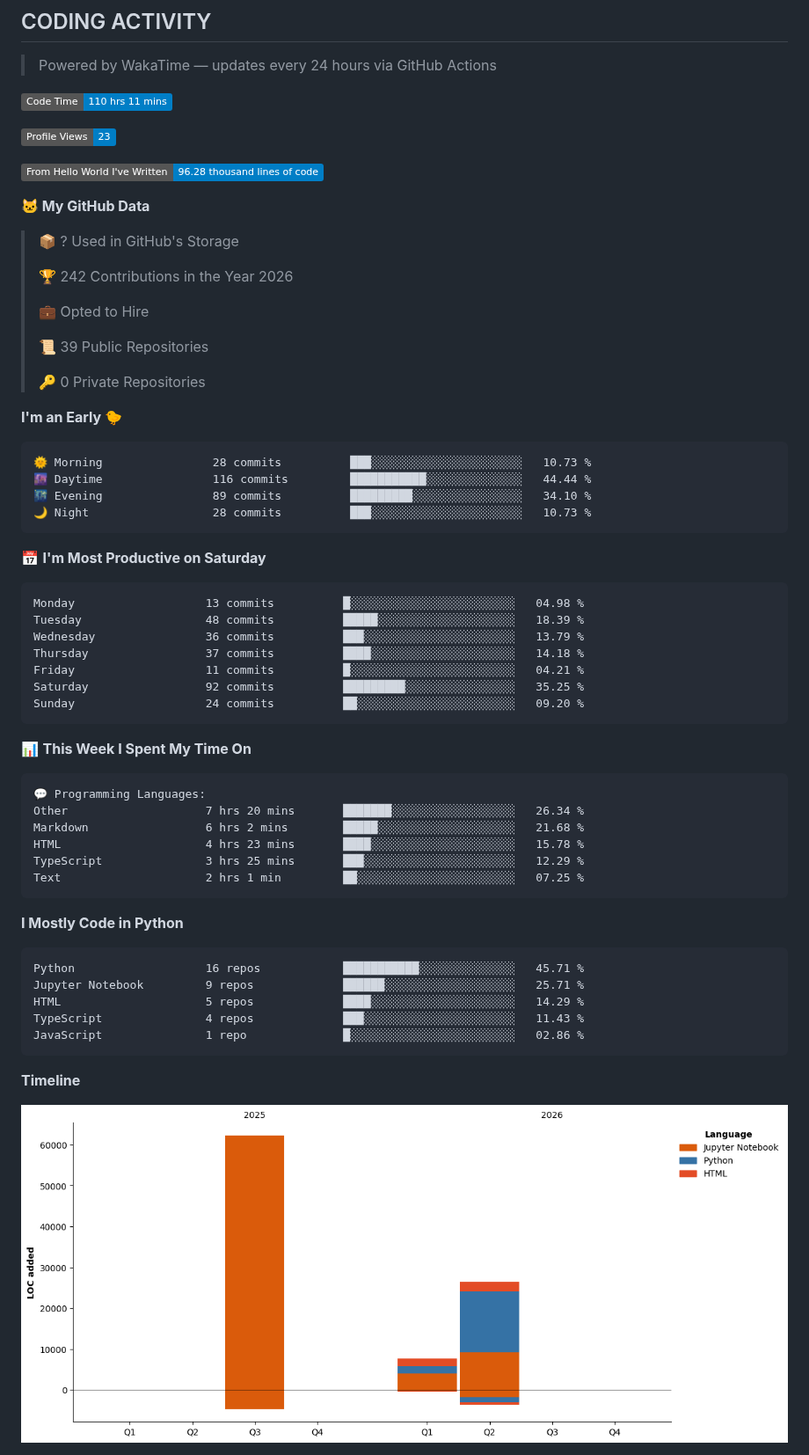
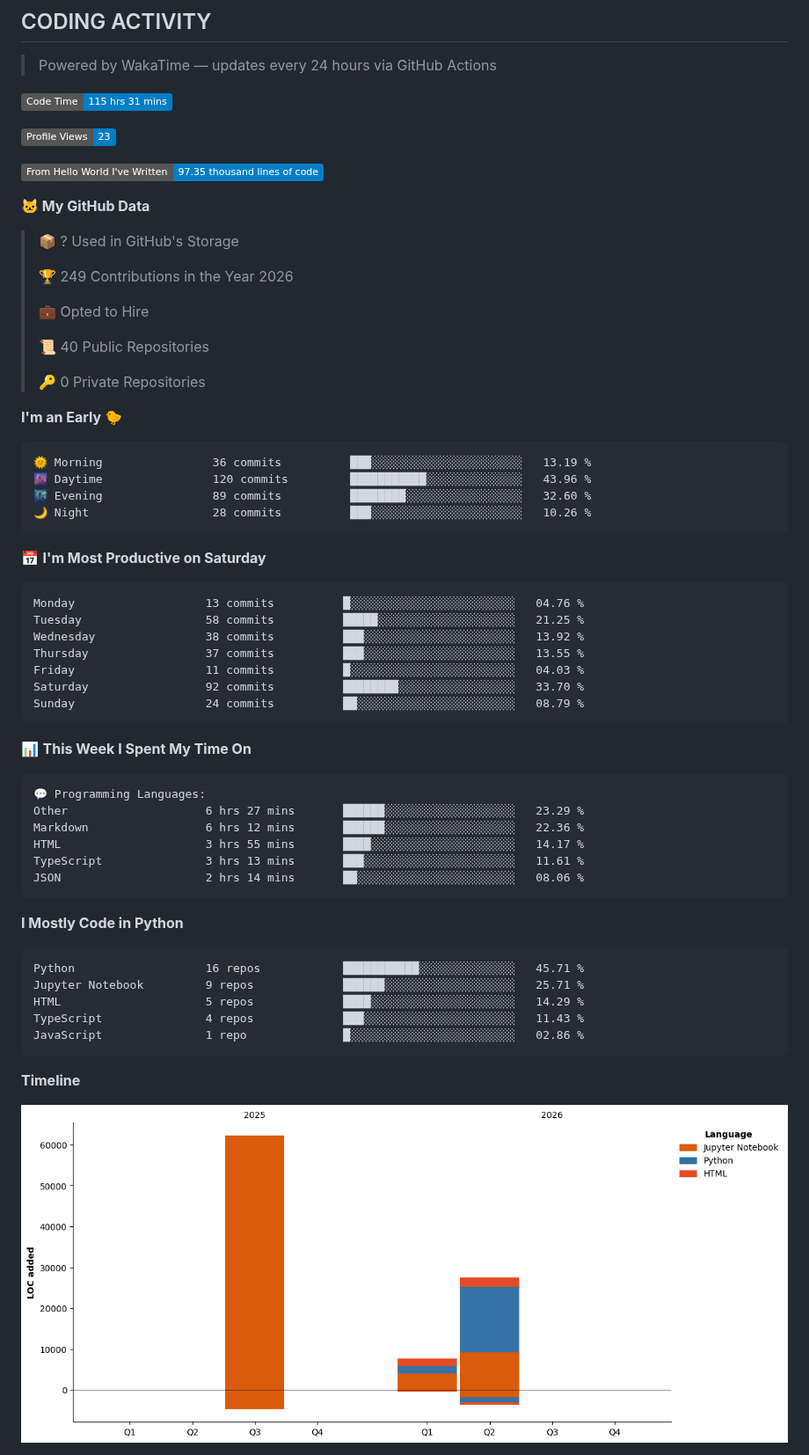
Before and after one commit to RudraDudhat2509/RudraDudhat2509, a Markdown page: README.md, the part around one of its changes. Shown at 88% size. Drawn GitHub-style; pictures changed too: assets/bar_graph.png; badges without logos.

Commit message:
Updated with Dev Metrics

````diff
--- a/README.md
+++ b/README.md
@@ -259,42 +259,42 @@ LangGraph + Groq cold email automation with human-in-the-loop Gmail approval. Sc
 > Powered by WakaTime — updates every 24 hours via GitHub Actions
 
 <!--START_SECTION:waka-->
-![Code Time](http://img.shields.io/badge/Code%20Time-110%20hrs%2011%20mins-blue?style=flat)
+![Code Time](http://img.shields.io/badge/Code%20Time-115%20hrs%2031%20mins-blue?style=flat)
 
 ![Profile Views](http://img.shields.io/badge/Profile%20Views-23-blue?style=flat)
 
-![Lines of code](https://img.shields.io/badge/From%20Hello%20World%20I%27ve%20Written-96.28%20thousand%20lines%20of%20code-blue?style=flat)
+![Lines of code](https://img.shields.io/badge/From%20Hello%20World%20I%27ve%20Written-97.35%20thousand%20lines%20of%20code-blue?style=flat)
 
 **🐱 My GitHub Data**
 
 > 📦 ? Used in GitHub's Storage
  >
-> 🏆 242 Contributions in the Year 2026
+> 🏆 249 Contributions in the Year 2026
  >
 > 💼 Opted to Hire
  >
-> 📜 39 Public Repositories
+> 📜 40 Public Repositories
  >
 > 🔑 0 Private Repositories
  >
 **I'm an Early 🐤**
 
 ```text
-🌞 Morning                28 commits          ███░░░░░░░░░░░░░░░░░░░░░░   10.73 %
-🌆 Daytime                116 commits         ███████████░░░░░░░░░░░░░░   44.44 %
-🌃 Evening                89 commits          █████████░░░░░░░░░░░░░░░░   34.10 %
-🌙 Night                  28 commits          ███░░░░░░░░░░░░░░░░░░░░░░   10.73 %
+🌞 Morning                36 commits          ███░░░░░░░░░░░░░░░░░░░░░░   13.19 %
+🌆 Daytime                120 commits         ███████████░░░░░░░░░░░░░░   43.96 %
+🌃 Evening                89 commits          ████████░░░░░░░░░░░░░░░░░   32.60 %
+🌙 Night                  28 commits          ███░░░░░░░░░░░░░░░░░░░░░░   10.26 %
 ```
 📅 **I'm Most Productive on Saturday**
 
 ```text
-Monday                   13 commits          █░░░░░░░░░░░░░░░░░░░░░░░░   04.98 %
-Tuesday                  48 commits          █████░░░░░░░░░░░░░░░░░░░░   18.39 %
-Wednesday                36 commits          ███░░░░░░░░░░░░░░░░░░░░░░   13.79 %
-Thursday                 37 commits          ████░░░░░░░░░░░░░░░░░░░░░   14.18 %
-Friday                   11 commits          █░░░░░░░░░░░░░░░░░░░░░░░░   04.21 %
-Saturday                 92 commits          █████████░░░░░░░░░░░░░░░░   35.25 %
-Sunday                   24 commits          ██░░░░░░░░░░░░░░░░░░░░░░░   09.20 %
+Monday                   13 commits          █░░░░░░░░░░░░░░░░░░░░░░░░   04.76 %
+Tuesday                  58 commits          █████░░░░░░░░░░░░░░░░░░░░   21.25 %
+Wednesday                38 commits          ███░░░░░░░░░░░░░░░░░░░░░░   13.92 %
+Thursday                 37 commits          ███░░░░░░░░░░░░░░░░░░░░░░   13.55 %
+Friday                   11 commits          █░░░░░░░░░░░░░░░░░░░░░░░░   04.03 %
+Saturday                 92 commits          ████████░░░░░░░░░░░░░░░░░   33.70 %
+Sunday                   24 commits          ██░░░░░░░░░░░░░░░░░░░░░░░   08.79 %
 ```
 
 
@@ -302,11 +302,11 @@ Sunday                   24 commits          ██░░░░░░░░░
 
 ```text
 💬 Programming Languages:
-Other                    7 hrs 20 mins       ███████░░░░░░░░░░░░░░░░░░   26.34 %
-Markdown                 6 hrs 2 mins        █████░░░░░░░░░░░░░░░░░░░░   21.68 %
-HTML                     4 hrs 23 mins       ████░░░░░░░░░░░░░░░░░░░░░   15.78 %
-TypeScript               3 hrs 25 mins       ███░░░░░░░░░░░░░░░░░░░░░░   12.29 %
-Text                     2 hrs 1 min         ██░░░░░░░░░░░░░░░░░░░░░░░   07.25 %
+Other                    6 hrs 27 mins       ██████░░░░░░░░░░░░░░░░░░░   23.29 %
+Markdown                 6 hrs 12 mins       ██████░░░░░░░░░░░░░░░░░░░   22.36 %
+HTML                     3 hrs 55 mins       ████░░░░░░░░░░░░░░░░░░░░░   14.17 %
+TypeScript               3 hrs 13 mins       ███░░░░░░░░░░░░░░░░░░░░░░   11.61 %
+JSON                     2 hrs 14 mins       ██░░░░░░░░░░░░░░░░░░░░░░░   08.06 %
 ```
 
 **I Mostly Code in Python**
````
Also changed, not shown: other parts of README.md (+1 -1 lines).
